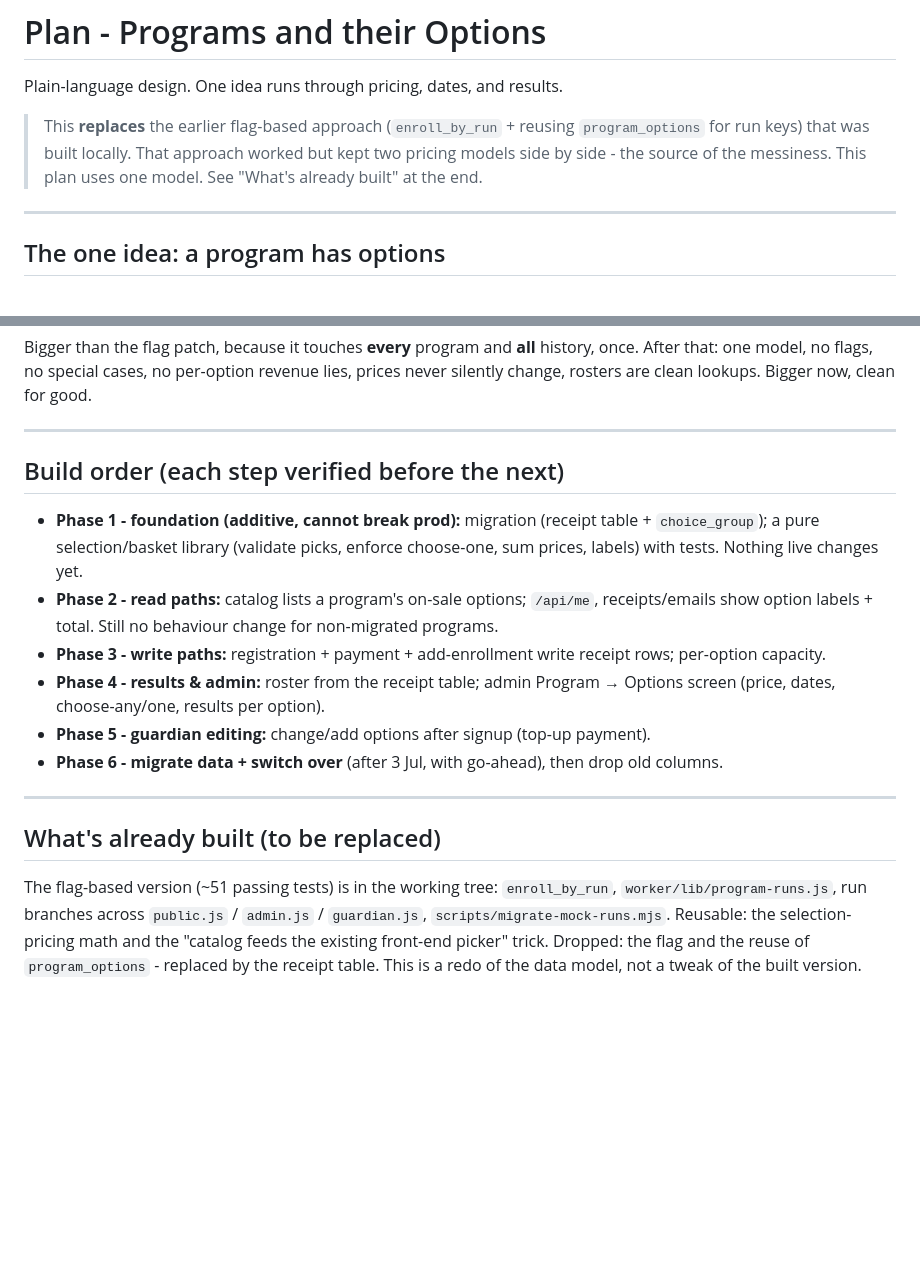
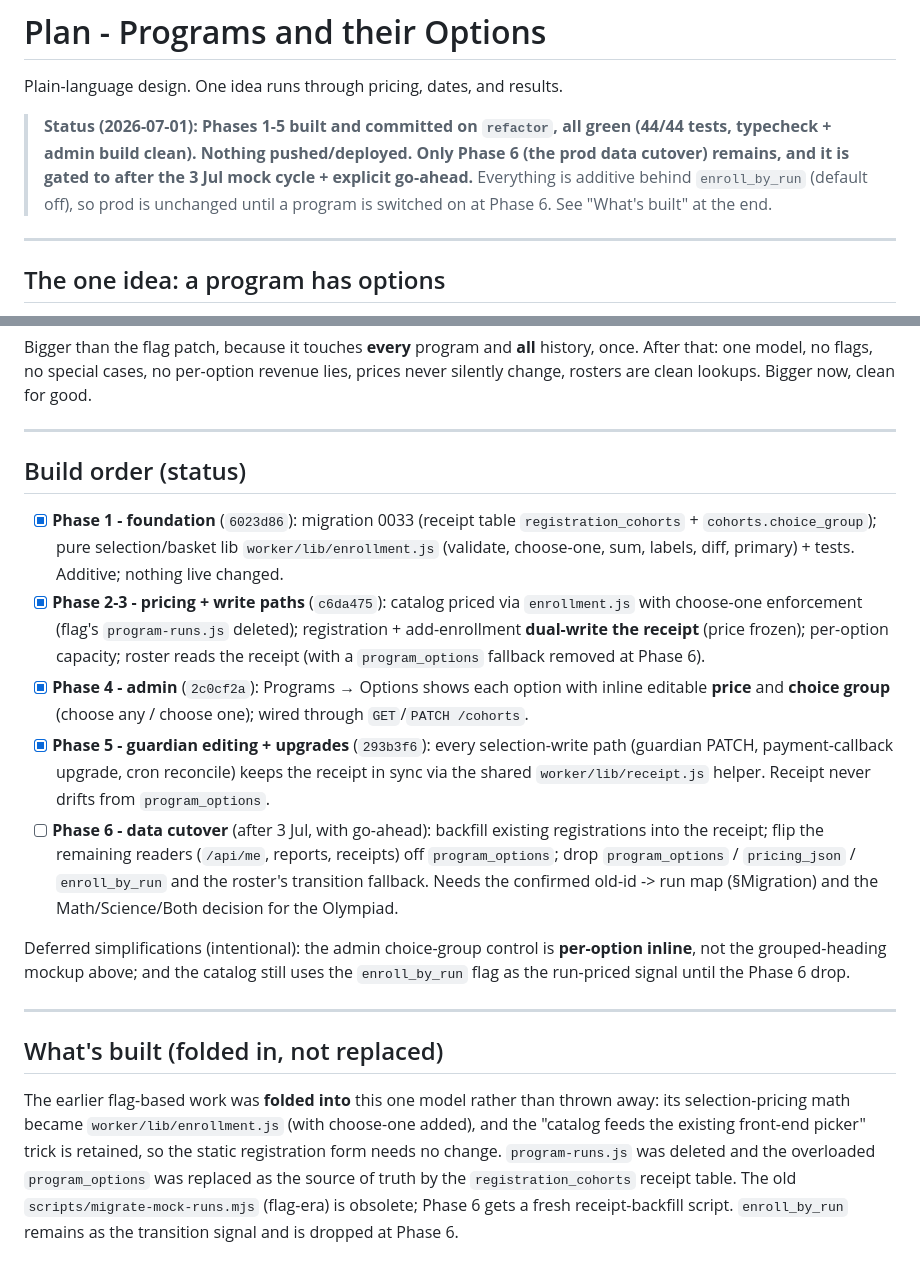
Before and after one commit to fahimscirex/bdmso, a Markdown page: plan.md, 2 parts joined by grey strips. Drawn GitHub-style; blank space fills up the shorter version.

Commit message:
docs: mark options-model phases 1-5 done in plan.md
Co-Authored-By: Claude Opus 4.8 (1M context) <noreply@anthropic.com>

```diff
--- a/plan.md
+++ b/plan.md
@@ -2,10 +2,11 @@
 
 Plain-language design. One idea runs through pricing, dates, and results.
 
-> This **replaces** the earlier flag-based approach (`enroll_by_run` + reusing
-> `program_options` for run keys) that was built locally. That approach worked but kept
-> two pricing models side by side - the source of the messiness. This plan uses one
-> model. See "What's already built" at the end.
+> **Status (2026-07-01): Phases 1-5 built and committed on `refactor`, all green (44/44
+> tests, typecheck + admin build clean). Nothing pushed/deployed. Only Phase 6 (the prod
+> data cutover) remains, and it is gated to after the 3 Jul mock cycle + explicit
+> go-ahead.** Everything is additive behind `enroll_by_run` (default off), so prod is
+> unchanged until a program is switched on at Phase 6. See "What's built" at the end.
 
 ---
 
@@ -148,28 +149,41 @@ silently change, rosters are clean lookups. Bigger now, clean for good.
 
 ---
 
-## Build order (each step verified before the next)
+## Build order (status)
 
-- **Phase 1 - foundation (additive, cannot break prod):** migration (receipt table +
-  `choice_group`); a pure selection/basket library (validate picks, enforce choose-one,
-  sum prices, labels) with tests. Nothing live changes yet.
-- **Phase 2 - read paths:** catalog lists a program's on-sale options; `/api/me`,
-  receipts/emails show option labels + total. Still no behaviour change for non-migrated
-  programs.
-- **Phase 3 - write paths:** registration + payment + add-enrollment write receipt rows;
-  per-option capacity.
-- **Phase 4 - results & admin:** roster from the receipt table; admin Program → Options
-  screen (price, dates, choose-any/one, results per option).
-- **Phase 5 - guardian editing:** change/add options after signup (top-up payment).
-- **Phase 6 - migrate data + switch over** (after 3 Jul, with go-ahead), then drop old columns.
+- [x] **Phase 1 - foundation** (`6023d86`): migration 0033 (receipt table
+  `registration_cohorts` + `cohorts.choice_group`); pure selection/basket lib
+  `worker/lib/enrollment.js` (validate, choose-one, sum, labels, diff, primary) + tests.
+  Additive; nothing live changed.
+- [x] **Phase 2-3 - pricing + write paths** (`c6da475`): catalog priced via `enrollment.js`
+  with choose-one enforcement (flag's `program-runs.js` deleted); registration +
+  add-enrollment **dual-write the receipt** (price frozen); per-option capacity; roster
+  reads the receipt (with a `program_options` fallback removed at Phase 6).
+- [x] **Phase 4 - admin** (`2c0cf2a`): Programs → Options shows each option with inline
+  editable **price** and **choice group** (choose any / choose one); wired through
+  `GET`/`PATCH /cohorts`.
+- [x] **Phase 5 - guardian editing + upgrades** (`293b3f6`): every selection-write path
+  (guardian PATCH, payment-callback upgrade, cron reconcile) keeps the receipt in sync via
+  the shared `worker/lib/receipt.js` helper. Receipt never drifts from `program_options`.
+- [ ] **Phase 6 - data cutover** (after 3 Jul, with go-ahead): backfill existing
+  registrations into the receipt; flip the remaining readers (`/api/me`, reports, receipts)
+  off `program_options`; drop `program_options` / `pricing_json` / `enroll_by_run` and the
+  roster's transition fallback. Needs the confirmed old-id -> run map (§Migration) and the
+  Math/Science/Both decision for the Olympiad.
+
+Deferred simplifications (intentional): the admin choice-group control is **per-option
+inline**, not the grouped-heading mockup above; and the catalog still uses the
+`enroll_by_run` flag as the run-priced signal until the Phase 6 drop.
 
 ---
 
-## What's already built (to be replaced)
+## What's built (folded in, not replaced)
 
-The flag-based version (~51 passing tests) is in the working tree: `enroll_by_run`,
-`worker/lib/program-runs.js`, run branches across `public.js` / `admin.js` / `guardian.js`,
-`scripts/migrate-mock-runs.mjs`. Reusable: the selection-pricing math and the "catalog
-feeds the existing front-end picker" trick. Dropped: the flag and the reuse of
-`program_options` - replaced by the receipt table. This is a redo of the data model, not a
-tweak of the built version.
+The earlier flag-based work was **folded into** this one model rather than thrown away:
+its selection-pricing math became `worker/lib/enrollment.js` (with choose-one added), and
+the "catalog feeds the existing front-end picker" trick is retained, so the static
+registration form needs no change. `program-runs.js` was deleted and the overloaded
+`program_options` was replaced as the source of truth by the `registration_cohorts` receipt
+table. The old `scripts/migrate-mock-runs.mjs` (flag-era) is obsolete; Phase 6 gets a fresh
+receipt-backfill script. `enroll_by_run` remains as the transition signal and is dropped at
+Phase 6.
```
